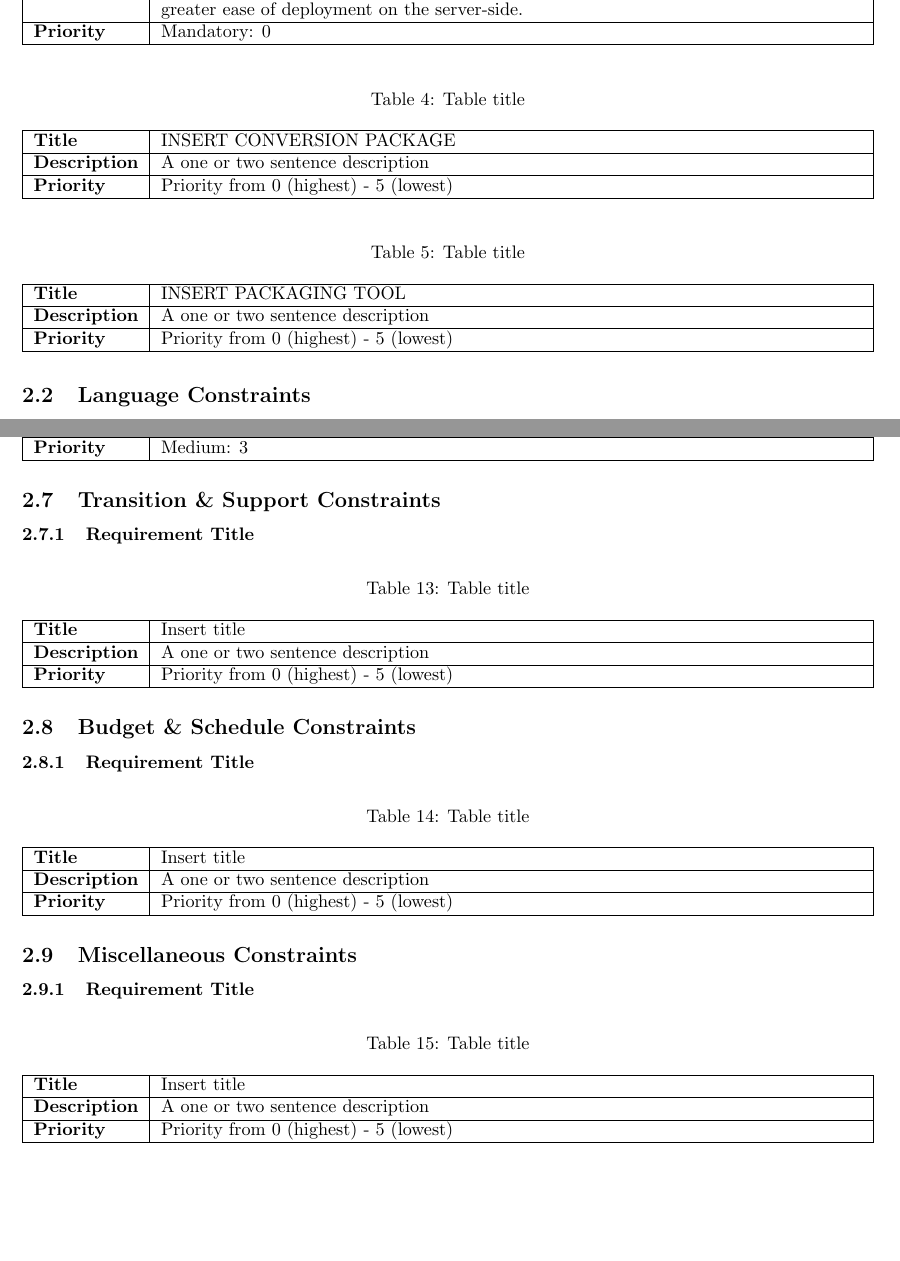
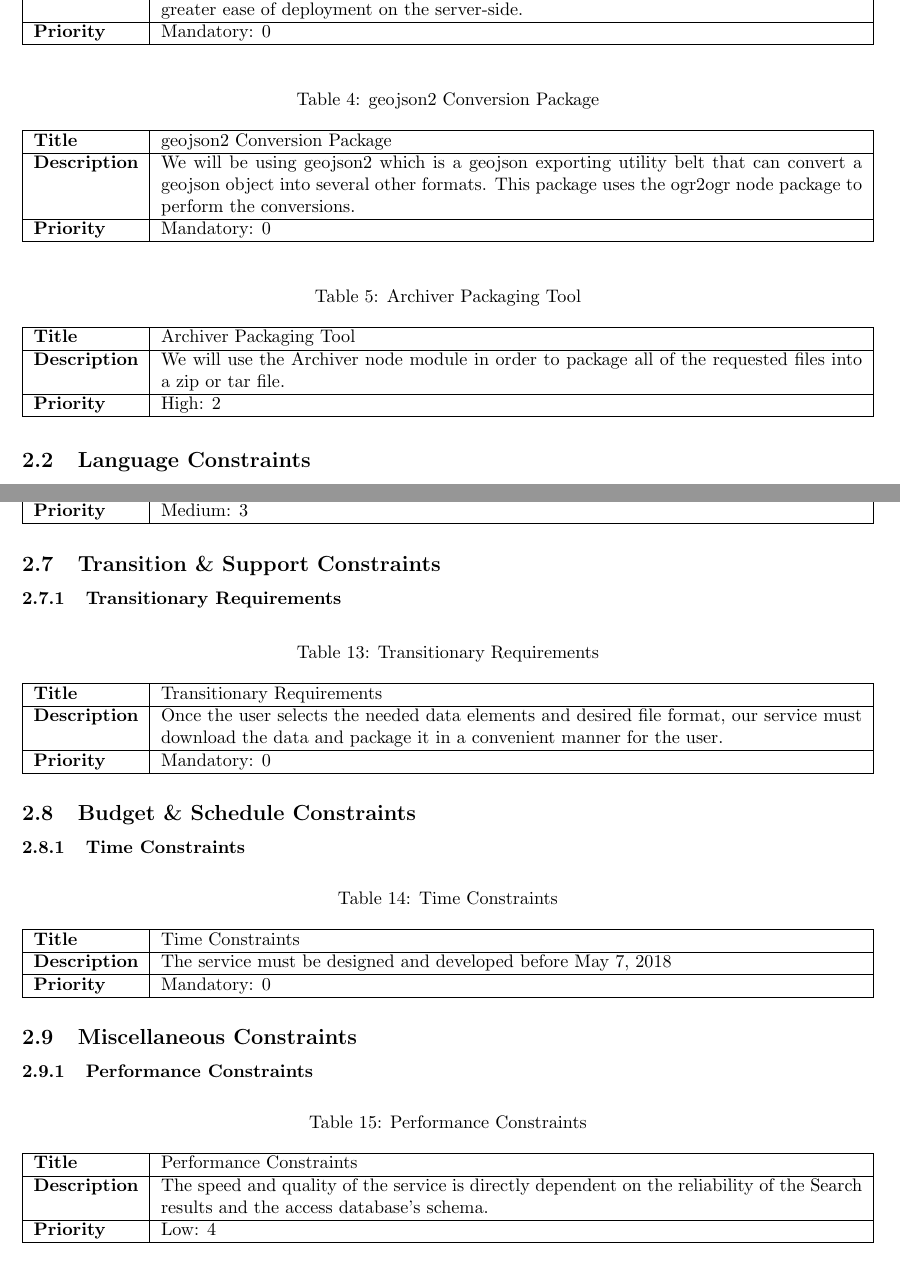
Before and after one commit to gururaj-shriram/csc431, a LaTeX document (srs/srs.tex): two parts of pages 6 and 8 of 10, joined at a grey line, cut so that both start at the same text, the shorter picture padded with empty space. Compiled offline with pdfLaTeX.

Commit message:
added a few tables to srs

```diff
--- a/srs/srs.tex
+++ b/srs/srs.tex
@@ -129,22 +129,22 @@
 \end{table}
 
 \begin{table}[H]
-	\caption{Table title}
+	\caption{geojson2 Conversion Package}
 	\begin{tabularx}{\textwidth}{|l|X|}
 		\hline
-		\textbf{Title}       & INSERT CONVERSION PACKAGE              \\ \hline
-		\textbf{Description} & A one or two sentence description      \\ \hline
-		\textbf{Priority}    & Priority from 0 (highest) - 5 (lowest) \\ \hline
+		\textbf{Title}       & geojson2 Conversion Package             \\ \hline
+		\textbf{Description} & We will be using geojson2 which is a geojson exporting utility belt that can convert a geojson object into several other formats. This package uses the ogr2ogr node package to perform the conversions.      \\ \hline
+		\textbf{Priority}    & Mandatory: 0 \\ \hline
 	\end{tabularx}
 \end{table}
 
 \begin{table}[H]
-	\caption{Table title}
+	\caption{Archiver Packaging Tool}
 	\begin{tabularx}{\textwidth}{|l|X|}
 		\hline
-		\textbf{Title}       & INSERT PACKAGING TOOL                  \\ \hline
-		\textbf{Description} & A one or two sentence description      \\ \hline
-		\textbf{Priority}    & Priority from 0 (highest) - 5 (lowest) \\ \hline
+		\textbf{Title}       & Archiver Packaging Tool                  \\ \hline
+		\textbf{Description} & We will use the Archiver node module in order to package all of the requested files into a zip or tar file.      \\ \hline
+		\textbf{Priority}    & High: 2 \\ \hline
 	\end{tabularx}
 \end{table}
 
@@ -264,43 +264,43 @@ As we are using Amazon EC2 for deployment, our hardware constraints are set by t
 
 \subsection{Transition \& Support Constraints}
 
-\subsubsection{Requirement Title}
+\subsubsection{Transitionary Requirements}
 
 \begin{table}[H]
-	\caption{Table title}
+	\caption{Transitionary Requirements}
 	\begin{tabularx}{\textwidth}{|l|X|}
 		\hline
-		\textbf{Title}       & Insert title                           \\ \hline
-		\textbf{Description} & A one or two sentence description      \\ \hline
-		\textbf{Priority}    & Priority from 0 (highest) - 5 (lowest) \\ \hline
+		\textbf{Title}       & Transitionary Requirements             \\ \hline
+		\textbf{Description} & Once the user selects the needed data elements and desired file format, our service must download the data and package it in a convenient manner for the user.      \\ \hline
+		\textbf{Priority}    & Mandatory: 0 \\ \hline
 	\end{tabularx}
 \end{table}
 
 \subsection{Budget \& Schedule Constraints}
 
-\subsubsection{Requirement Title}
+\subsubsection{Time Constraints}
 
 \begin{table}[H]
-	\caption{Table title}
+	\caption{Time Constraints}
 	\begin{tabularx}{\textwidth}{|l|X|}
 		\hline
-		\textbf{Title}       & Insert title                           \\ \hline
-		\textbf{Description} & A one or two sentence description      \\ \hline
-		\textbf{Priority}    & Priority from 0 (highest) - 5 (lowest) \\ \hline
+		\textbf{Title}       & Time Constraints                           \\ \hline
+		\textbf{Description} & The service must be designed and developed before May 7, 2018      \\ \hline
+		\textbf{Priority}    & Mandatory: 0 \\ \hline
 	\end{tabularx}
 \end{table}
 
 \subsection{Miscellaneous Constraints}
 
-\subsubsection{Requirement Title}
+\subsubsection{Performance Constraints}
 
 \begin{table}[H]
-	\caption{Table title}
+	\caption{Performance Constraints}
 	\begin{tabularx}{\textwidth}{|l|X|}
 		\hline
-		\textbf{Title}       & Insert title                           \\ \hline
-		\textbf{Description} & A one or two sentence description      \\ \hline
-		\textbf{Priority}    & Priority from 0 (highest) - 5 (lowest) \\ \hline
+		\textbf{Title}       & Performance Constraints                           \\ \hline
+		\textbf{Description} & The speed and quality of the service is directly dependent on the reliability of the Search results and the access database's schema.      \\ \hline
+		\textbf{Priority}    & Low: 4 \\ \hline
 	\end{tabularx}
 \end{table}
 
```
Also changed, not shown: srs/srs.pdf, srs/srs.tex (6 more changed lines).
